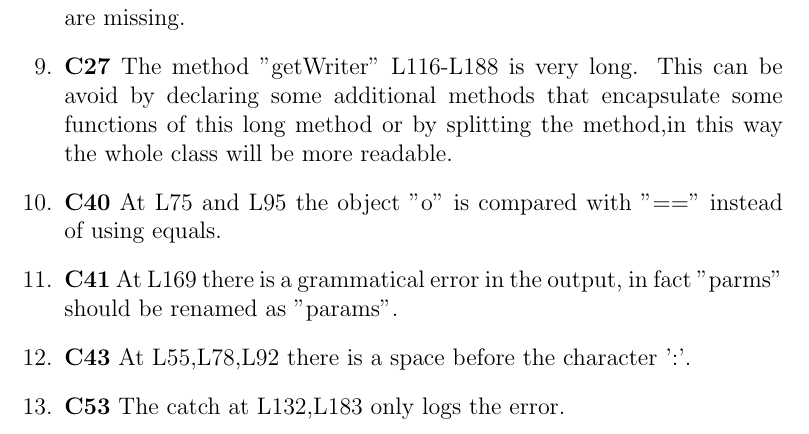
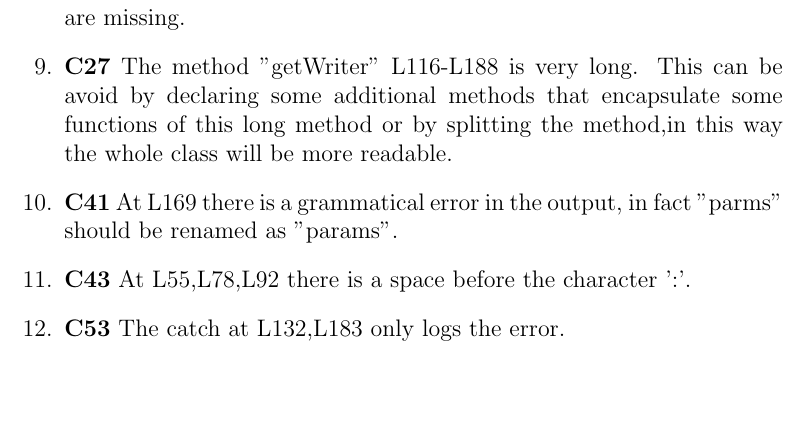
Before and after one commit to marcomiglionico94/Software-Engineering-2-Project, a LaTeX document (src/ci/main.tex, which reads src/ci/checklist_issues/ofbiz_currency_transform.tex): part of page 10 of 13, cut so that both start at the same text, the shorter picture padded with empty space. Compiled offline with pdfLaTeX.

Commit message:
Minor fixing

```diff
--- a/src/ci/checklist_issues/ofbiz_currency_transform.tex
+++ b/src/ci/checklist_issues/ofbiz_currency_transform.tex
@@ -10,7 +10,6 @@
 \item \textbf{C22} Javadoc is not present.
 \item \textbf{C23} Javadoc comments for the class and the four methods of this class are missing.
 \item \textbf{C27} The method "getWriter" L116-L188 is very long. This can be avoid by declaring some additional methods that encapsulate some functions of this long method or by splitting the method,in this way the whole class will be more readable.
-\item \textbf{C40} At L75 and L95 the object "o" is compared with "==" instead of using equals.
 \item \textbf{C41} At L169 there is a grammatical error in the output, in fact "parms" should be renamed as "params".
 \item \textbf{C43} At L55,L78,L92 there is a space before the character ':'.
 \item \textbf{C53} The catch at L132,L183 only logs the error.
```
